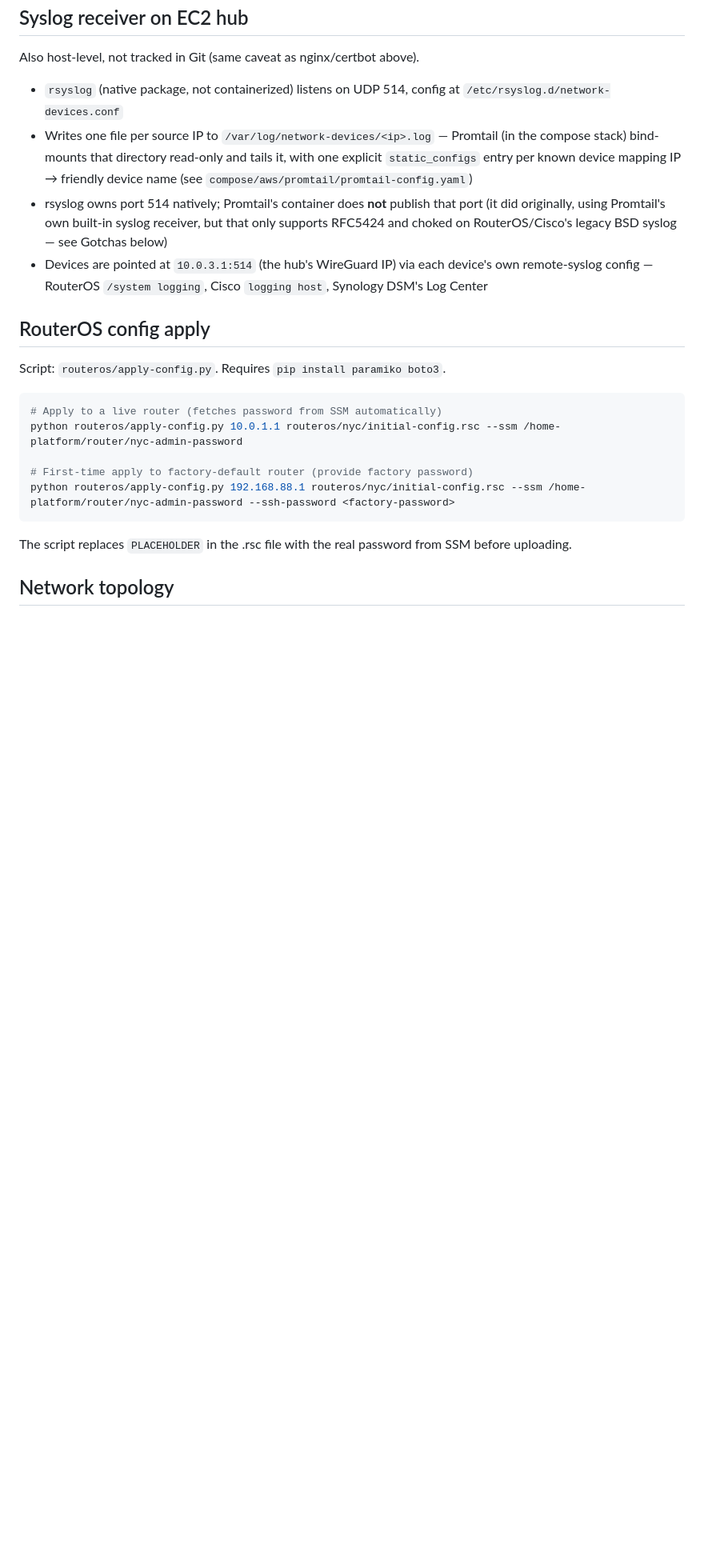
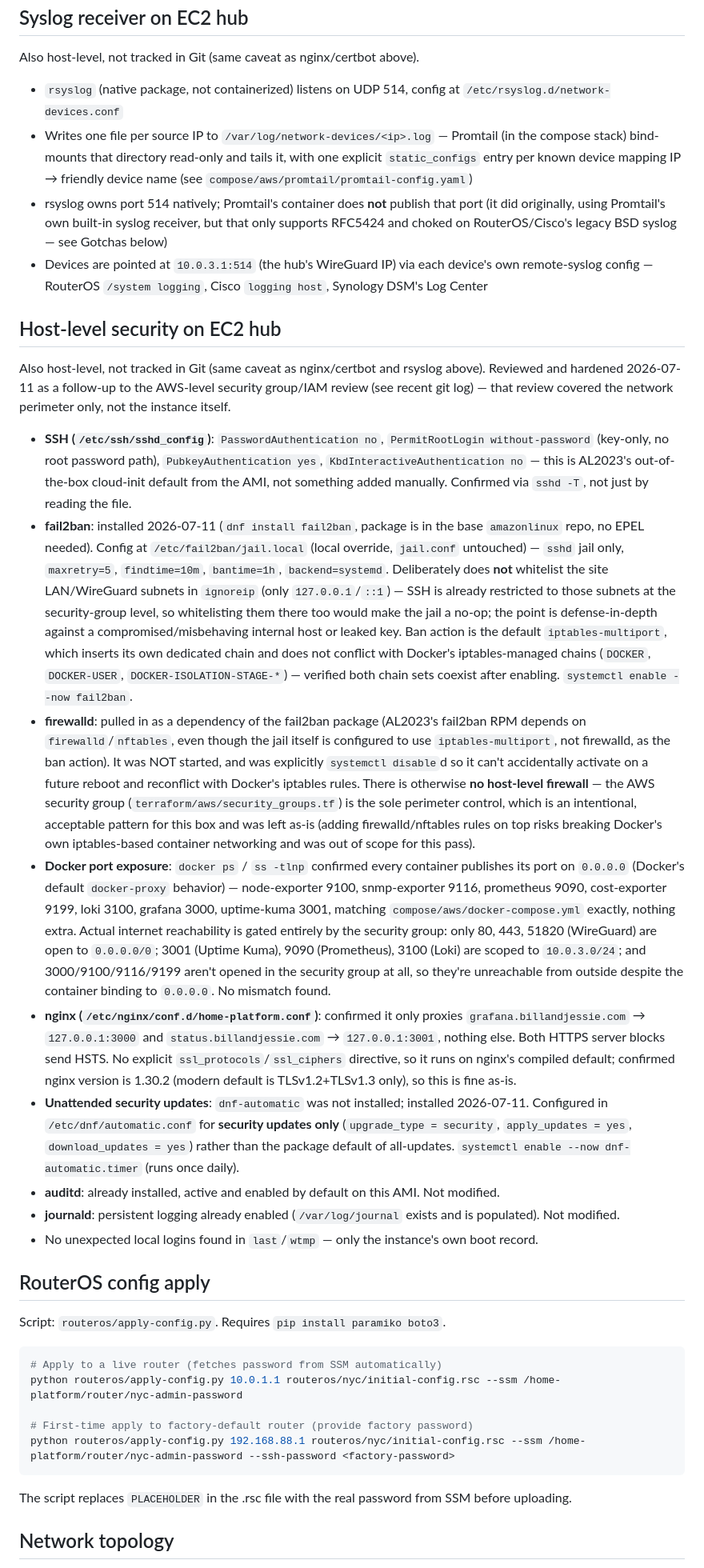
Before and after one commit to bcalaway/nyc_pa_aws_gitops, a Markdown page: CLAUDE.md, the part around one of its changes. Shown at 80% size. GitHub-like rendering; blank space fills up the shorter version.

Commit message:
Document EC2 host-level security review and hardening
Reviewed host-level security on the EC2 hub (SSH config, fail2ban,
host firewall, Docker port exposure, nginx/TLS, unattended updates,
audit logging) as a follow-up to the earlier AWS-level security group
review, which didn't cover the instance itself.

Confirmed SSH is already hardened via AL2023's cloud-init defaults
(key-only auth, no root password login). Installed and enabled
fail2ban with an sshd jail, disabling the firewalld dependency it
pulls in so it can't conflict with Docker's iptables chains on
reboot. Installed dnf-automatic configured for security-only
auto-updates. Confirmed Docker's published ports match the intended
set and are correctly gated by the security group, and nginx's proxy
config and TLS setup are unchanged from what CLAUDE.md already
described.

Co-Authored-By: Claude Sonnet 5 <noreply@anthropic.com>

```diff
--- a/CLAUDE.md
+++ b/CLAUDE.md
@@ -106,6 +106,20 @@ Also host-level, not tracked in Git (same caveat as nginx/certbot above).
 - rsyslog owns port 514 natively; Promtail's container does **not** publish that port (it did originally, using Promtail's own built-in syslog receiver, but that only supports RFC5424 and choked on RouterOS/Cisco's legacy BSD syslog — see Gotchas below)
 - Devices are pointed at `10.0.3.1:514` (the hub's WireGuard IP) via each device's own remote-syslog config — RouterOS `/system logging`, Cisco `logging host`, Synology DSM's Log Center
 
+## Host-level security on EC2 hub
+
+Also host-level, not tracked in Git (same caveat as nginx/certbot and rsyslog above). Reviewed and hardened 2026-07-11 as a follow-up to the AWS-level security group/IAM review (see recent git log) — that review covered the network perimeter only, not the instance itself.
+
+- **SSH (`/etc/ssh/sshd_config`)**: `PasswordAuthentication no`, `PermitRootLogin without-password` (key-only, no root password path), `PubkeyAuthentication yes`, `KbdInteractiveAuthentication no` — this is AL2023's out-of-the-box cloud-init default from the AMI, not something added manually. Confirmed via `sshd -T`, not just by reading the file.
+- **fail2ban**: installed 2026-07-11 (`dnf install fail2ban`, package is in the base `amazonlinux` repo, no EPEL needed). Config at `/etc/fail2ban/jail.local` (local override, `jail.conf` untouched) — `sshd` jail only, `maxretry=5`, `findtime=10m`, `bantime=1h`, `backend=systemd`. Deliberately does **not** whitelist the site LAN/WireGuard subnets in `ignoreip` (only `127.0.0.1`/`::1`) — SSH is already restricted to those subnets at the security-group level, so whitelisting them there too would make the jail a no-op; the point is defense-in-depth against a compromised/misbehaving internal host or leaked key. Ban action is the default `iptables-multiport`, which inserts its own dedicated chain and does not conflict with Docker's iptables-managed chains (`DOCKER`, `DOCKER-USER`, `DOCKER-ISOLATION-STAGE-*`) — verified both chain sets coexist after enabling. `systemctl enable --now fail2ban`.
+- **firewalld**: pulled in as a dependency of the fail2ban package (AL2023's fail2ban RPM depends on `firewalld`/`nftables`, even though the jail itself is configured to use `iptables-multiport`, not firewalld, as the ban action). It was NOT started, and was explicitly `systemctl disable`d so it can't accidentally activate on a future reboot and reconflict with Docker's iptables rules. There is otherwise **no host-level firewall** — the AWS security group (`terraform/aws/security_groups.tf`) is the sole perimeter control, which is an intentional, acceptable pattern for this box and was left as-is (adding firewalld/nftables rules on top risks breaking Docker's own iptables-based container networking and was out of scope for this pass).
+- **Docker port exposure**: `docker ps` / `ss -tlnp` confirmed every container publishes its port on `0.0.0.0` (Docker's default `docker-proxy` behavior) — node-exporter 9100, snmp-exporter 9116, prometheus 9090, cost-exporter 9199, loki 3100, grafana 3000, uptime-kuma 3001, matching `compose/aws/docker-compose.yml` exactly, nothing extra. Actual internet reachability is gated entirely by the security group: only 80, 443, 51820 (WireGuard) are open to `0.0.0.0/0`; 3001 (Uptime Kuma), 9090 (Prometheus), 3100 (Loki) are scoped to `10.0.3.0/24`; and 3000/9100/9116/9199 aren't opened in the security group at all, so they're unreachable from outside despite the container binding to `0.0.0.0`. No mismatch found.
+- **nginx (`/etc/nginx/conf.d/home-platform.conf`)**: confirmed it only proxies `grafana.billandjessie.com` → `127.0.0.1:3000` and `status.billandjessie.com` → `127.0.0.1:3001`, nothing else. Both HTTPS server blocks send HSTS. No explicit `ssl_protocols`/`ssl_ciphers` directive, so it runs on nginx's compiled default; confirmed nginx version is 1.30.2 (modern default is TLSv1.2+TLSv1.3 only), so this is fine as-is.
+- **Unattended security updates**: `dnf-automatic` was not installed; installed 2026-07-11. Configured in `/etc/dnf/automatic.conf` for **security updates only** (`upgrade_type = security`, `apply_updates = yes`, `download_updates = yes`) rather than the package default of all-updates. `systemctl enable --now dnf-automatic.timer` (runs once daily).
+- **auditd**: already installed, active and enabled by default on this AMI. Not modified.
+- **journald**: persistent logging already enabled (`/var/log/journal` exists and is populated). Not modified.
+- No unexpected local logins found in `last`/`wtmp` — only the instance's own boot record.
+
 ## RouterOS config apply
 
 Script: `routeros/apply-config.py`. Requires `pip install paramiko boto3`.
```
Also changed, not shown: other parts of CLAUDE.md (+2 -0 lines).
